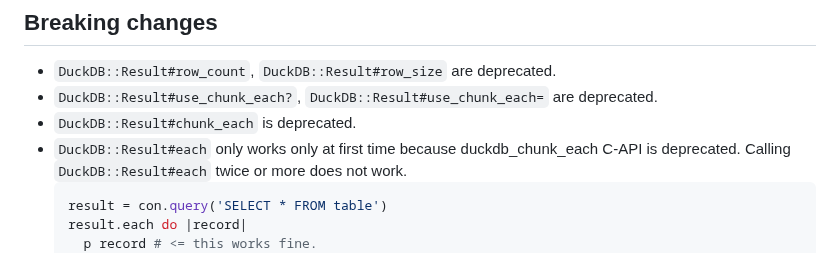
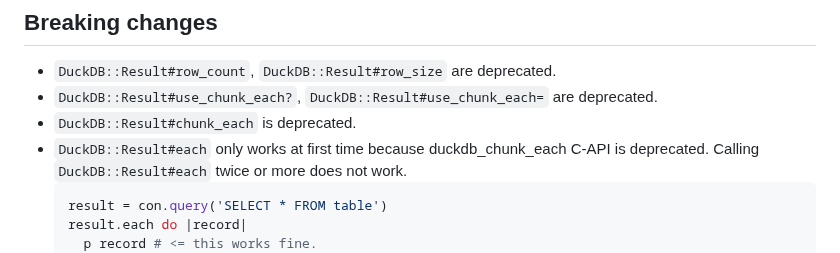
Before and after one commit to suketa/ruby-duckdb, a Markdown page: CHANGELOG.md, the part around the change. Drawn GitHub-style.

Commit message:
fix typo.

````diff
--- a/CHANGELOG.md
+++ b/CHANGELOG.md
@@ -17,7 +17,7 @@ All notable changes to this project will be documented in this file.
 - `DuckDB::Result#row_count`, `DuckDB::Result#row_size` are deprecated.
 - `DuckDB::Result#use_chunk_each?`, `DuckDB::Result#use_chunk_each=` are deprecated.
 - `DuckDB::Result#chunk_each` is deprecated.
--  `DuckDB::Result#each` only works only at first time because duckdb_chunk_each C-API is deprecated.
+-  `DuckDB::Result#each` only works at first time because duckdb_chunk_each C-API is deprecated.
    Calling `DuckDB::Result#each` twice or more does not work.
    ```ruby
    result = con.query('SELECT * FROM table')
````
